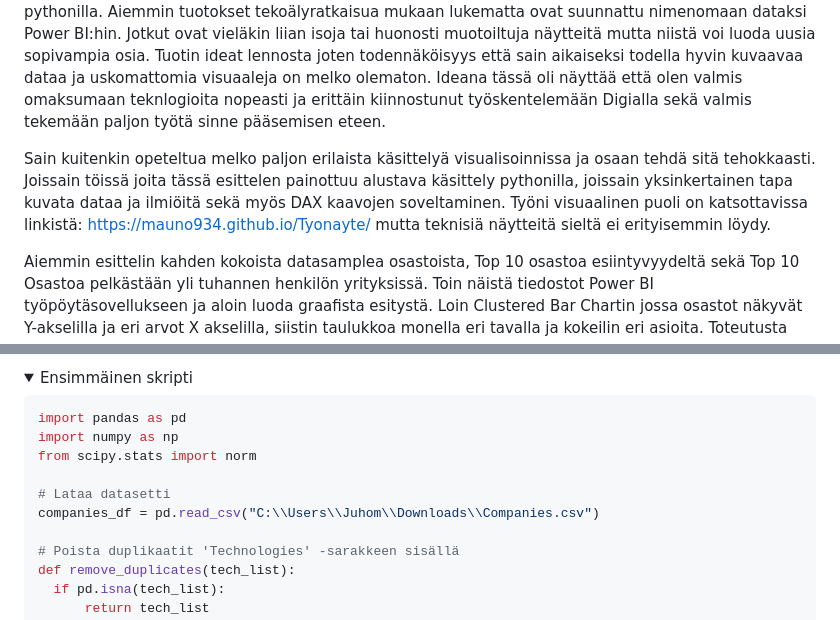
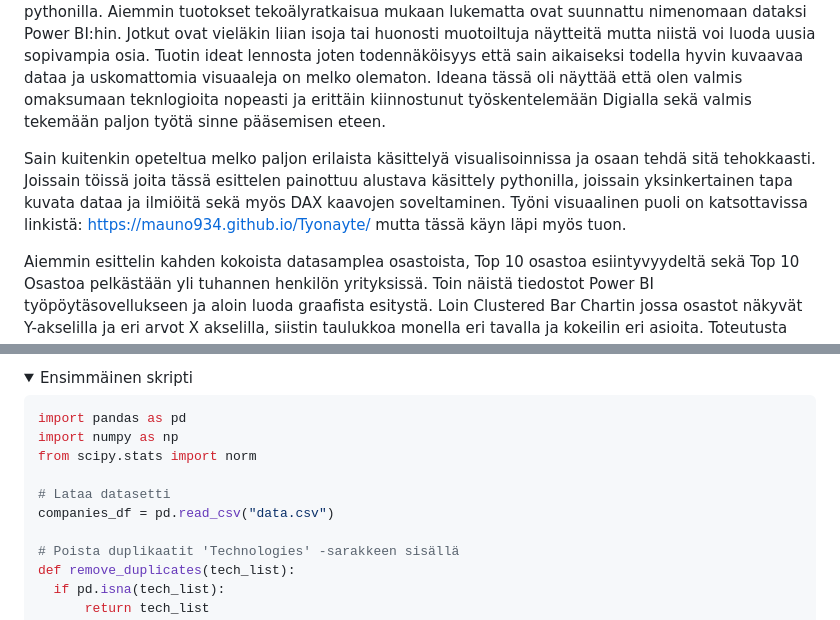
Before and after one commit to Mauno934/Tyonayte, a Markdown page: README.md, 2 parts joined by grey strips. Drawn GitHub-style; folded sections open.

```diff
--- a/README.md
+++ b/README.md
@@ -792,7 +792,7 @@ Kun ensimmäisen kerran avasin Power BI:n päätin laittaa sinne tietokannan laa
 näytteitä mutta niistä voi luoda uusia sopivampia osia. Tuotin ideat lennosta joten todennäköisyys että sain aikaiseksi todella hyvin kuvaavaa dataa ja uskomattomia visuaaleja on melko olematon. Ideana tässä oli näyttää että olen valmis
 omaksumaan teknlogioita nopeasti ja erittäin kiinnostunut työskentelemään Digialla sekä valmis tekemään paljon työtä sinne pääsemisen eteen.
 
-Sain kuitenkin opeteltua melko paljon erilaista käsittelyä visualisoinnissa ja osaan tehdä sitä tehokkaasti. Joissain töissä joita tässä esittelen painottuu alustava käsittely pythonilla, joissain yksinkertainen tapa kuvata dataa ja ilmiöitä sekä myös DAX kaavojen soveltaminen. Työni visuaalinen puoli on katsottavissa linkistä: https://mauno934.github.io/Tyonayte/ mutta teknisiä näytteitä sieltä ei erityisemmin löydy.
+Sain kuitenkin opeteltua melko paljon erilaista käsittelyä visualisoinnissa ja osaan tehdä sitä tehokkaasti. Joissain töissä joita tässä esittelen painottuu alustava käsittely pythonilla, joissain yksinkertainen tapa kuvata dataa ja ilmiöitä sekä myös DAX kaavojen soveltaminen. Työni visuaalinen puoli on katsottavissa linkistä: https://mauno934.github.io/Tyonayte/ mutta tässä käyn läpi myös tuon.
 
 
 Aiemmin esittelin kahden kokoista datasamplea osastoista, Top 10 osastoa esiintyvyydeltä sekä Top 10 Osastoa pelkästään yli tuhannen henkilön yrityksissä. Toin näistä tiedostot Power BI työpöytäsovellukseen ja aloin luoda graafista esitystä. Loin Clustered Bar Chartin jossa osastot näkyvät Y-akselilla ja eri arvot X akselilla, siistin taulukkoa monella eri tavalla ja kokeilin eri asioita.
@@ -1105,7 +1105,7 @@ import numpy as np
 from scipy.stats import norm
 
 # Lataa datasetti
-companies_df = pd.read_csv("C:\\Users\\Juhom\\Downloads\\Companies.csv")
+companies_df = pd.read_csv("data.csv")
 
 # Poista duplikaatit 'Technologies' -sarakkeen sisällä
 def remove_duplicates(tech_list):
```
Also changed, not shown: other parts of README.md (+23 -7 lines).
